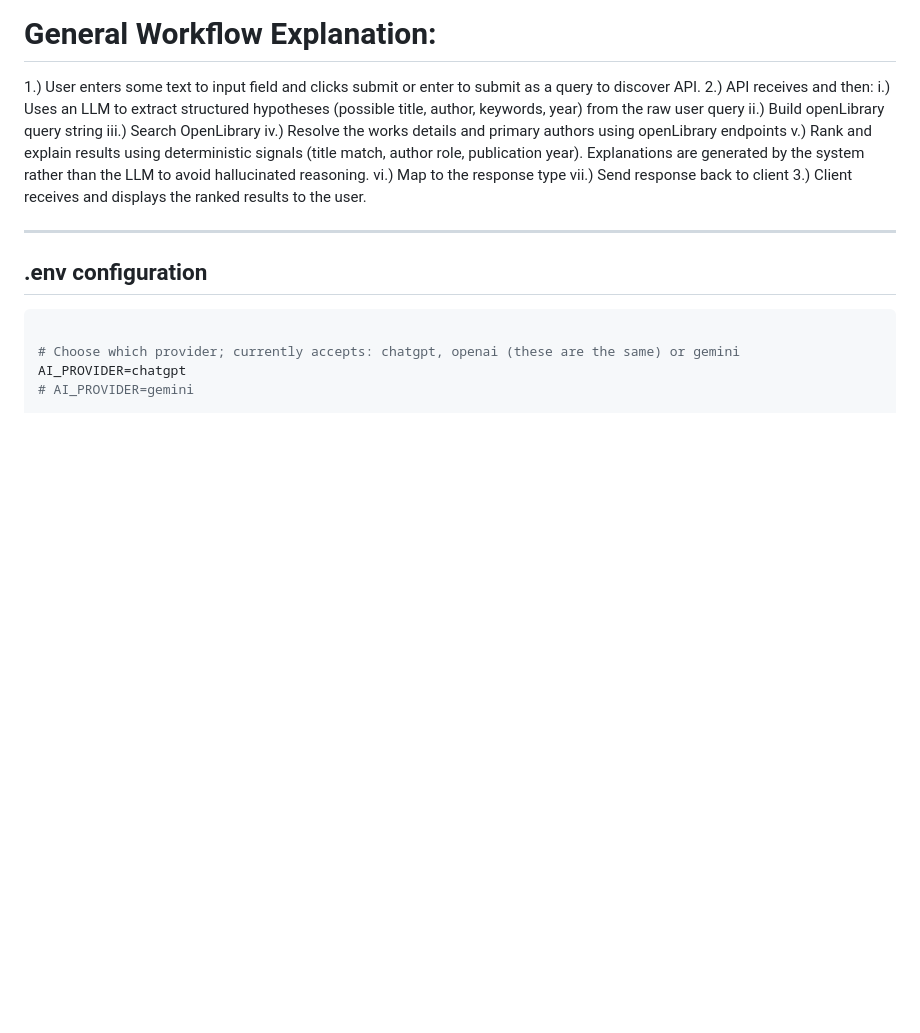
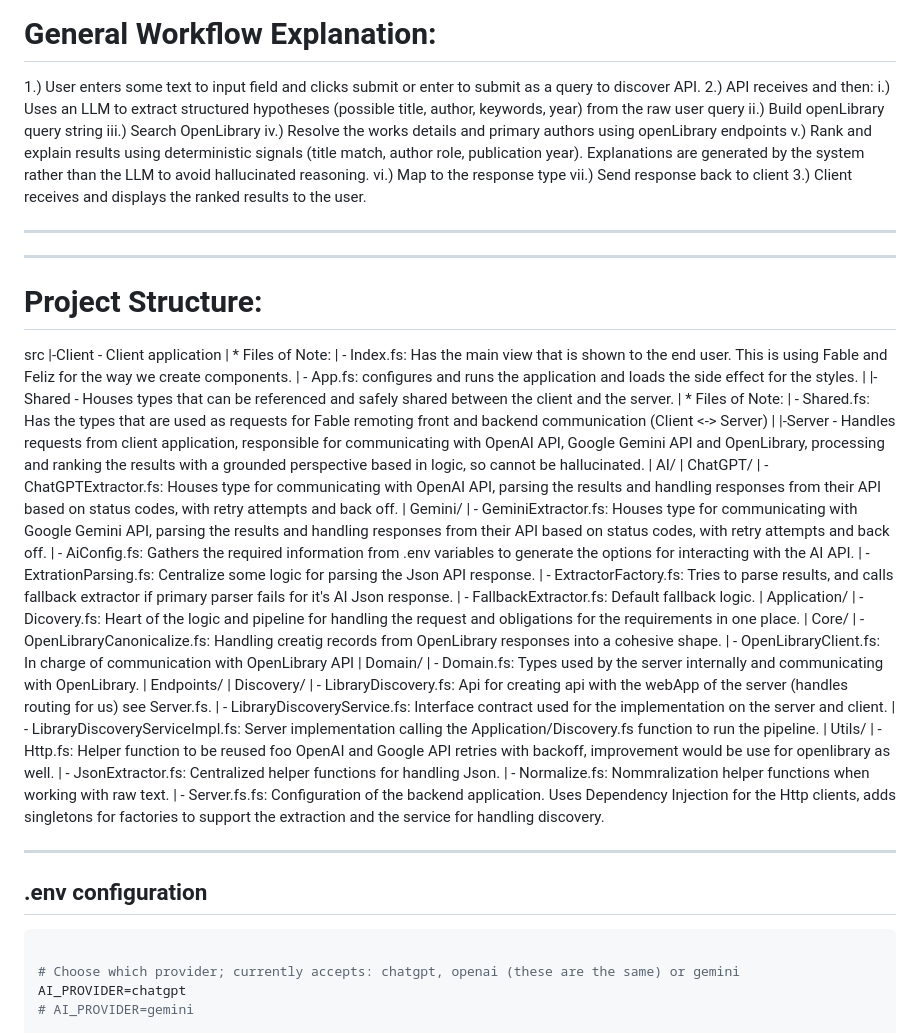
Before and after one commit to SeanWilken/InfoTrack-OpenLibrary, a Markdown page: README.md, the part around the change. Rendered like a GitHub page; blank space fills up the shorter version.

Commit message:
update readme with general structure layout

```diff
--- a/README.md
+++ b/README.md
@@ -28,6 +28,50 @@ On the server side, dependency injection is used to register the discovery servi
     vi.)    Map to the response type
     vii.)   Send response back to client
 3.) Client receives and displays the ranked results to the user.
+
+---
+---
+
+# Project Structure:
+
+src
+    |-Client - Client application
+    |    * Files of Note:
+    |        - Index.fs: Has the main view that is shown to the end user. This is using Fable and Feliz for the way we create components.
+    |        - App.fs: configures and runs the application and loads the side effect for the styles.
+    |
+    |-Shared - Houses types that can be referenced and safely shared between the client and the server.
+    |    * Files of Note:
+    |        - Shared.fs: Has the types that are used as requests for Fable remoting front and backend communication (Client <-> Server)
+    |
+    |-Server - Handles requests from client application, responsible for communicating with OpenAI API, Google Gemini API and OpenLibrary, processing and ranking the results with a grounded perspective based in logic, so cannot be hallucinated.
+    |    AI/
+    |       ChatGPT/
+    |        - ChatGPTExtractor.fs: Houses type for communicating with OpenAI API, parsing the results and handling responses from their API based on status codes, with retry attempts and back off.
+    |       Gemini/
+    |        - GeminiExtractor.fs: Houses type for communicating with Google Gemini API, parsing the results and handling responses from their API based on status codes, with retry attempts and back off.
+    |   - AiConfig.fs: Gathers the required information from .env variables to generate the options for interacting with the AI API.
+    |   - ExtrationParsing.fs: Centralize some logic for parsing the Json API response.
+    |   - ExtractorFactory.fs: Tries to parse results, and calls fallback extractor if primary parser fails for it's AI Json response.
+    |   - FallbackExtractor.fs: Default fallback logic.
+    |    Application/
+    |       - Dicovery.fs: Heart of the logic and pipeline for handling the request and obligations for the requirements in one place.
+    |    Core/
+    |       - OpenLibraryCanonicalize.fs: Handling creatig records from OpenLibrary responses into a cohesive shape.
+    |       - OpenLibraryClient.fs: In charge of communication with OpenLibrary API
+    |    Domain/
+    |       - Domain.fs: Types used by the server internally and communicating with OpenLibrary.
+    |    Endpoints/
+    |       Discovery/
+    |           - LibraryDiscovery.fs: Api for creating api with the webApp of the server (handles routing for us) see Server.fs.
+    |           - LibraryDiscoveryService.fs: Interface contract used for the implementation on the server and client.
+    |           - LibraryDiscoveryServiceImpl.fs: Server implementation calling the Application/Discovery.fs function to run the pipeline.
+    |    Utils/
+    |       - Http.fs: Helper function to be reused foo OpenAI and Google API retries with backoff, improvement would be use for openlibrary as well.
+    |       - JsonExtractor.fs: Centralized helper functions for handling Json.
+    |       - Normalize.fs: Nommralization helper functions when working with raw text.
+    |    - Server.fs.fs: Configuration of the backend application. Uses Dependency Injection for the Http clients, adds singletons for factories to support the extraction and the service for handling discovery.
+
 
 ---
 
```
